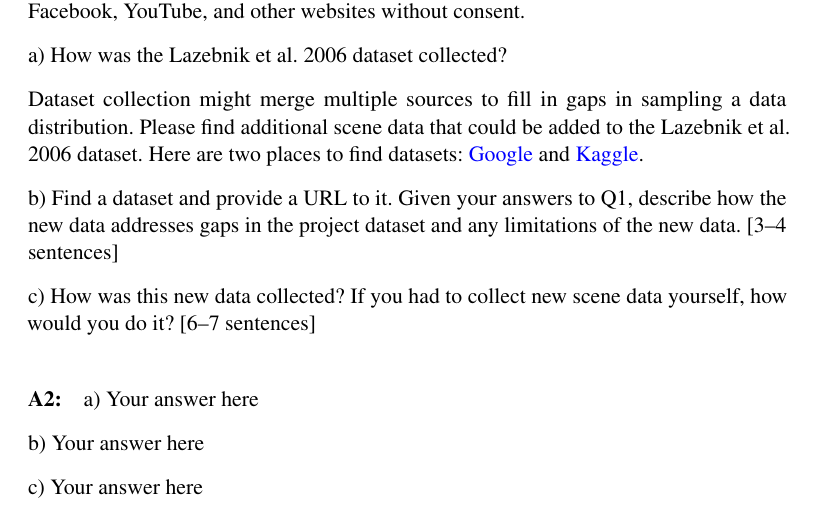
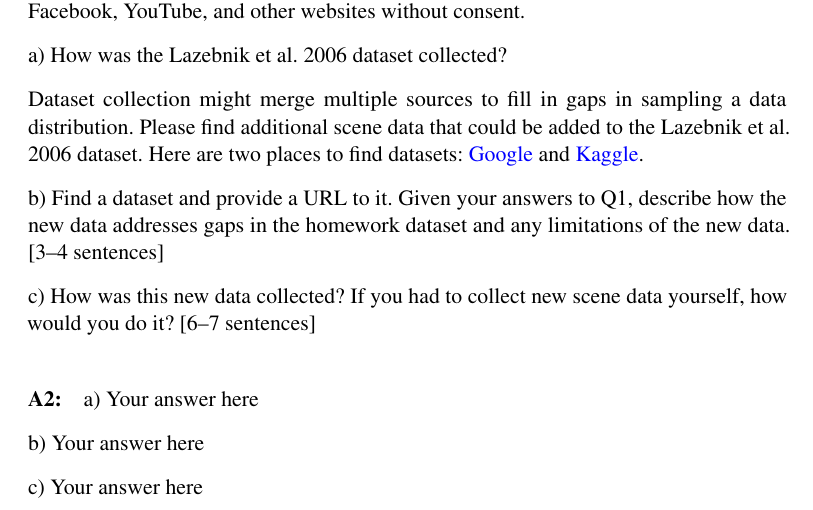
Before and after one commit to jmslezak01/Homework4_SceneClassification_Template, a LaTeX problem sheet (questions/Homework4_Questions_Template.tex): part of page 4 of 15, cut so that both start at the same text. Compiled offline with pdfLaTeX.

Commit message:
"project" --> "homework"

```diff
--- a/questions/Homework4_Questions_Template.tex
+++ b/questions/Homework4_Questions_Template.tex
@@ -131,7 +131,7 @@ a) How was the Lazebnik et al. 2006 dataset collected?
 
 Dataset collection might merge multiple sources to fill in gaps in sampling a data distribution. Please find additional scene data that could be added to the Lazebnik et al. 2006 dataset. Here are two places to find datasets: \href{https://datasetsearch.research.google.com}{Google} and \href{https://www.kaggle.com}{Kaggle}.
 
-b) Find a dataset and provide a URL to it. Given your answers to Q1, describe how the new data addresses gaps in the project dataset and any limitations of the new data. [3--4 sentences]
+b) Find a dataset and provide a URL to it. Given your answers to Q1, describe how the new data addresses gaps in the homework dataset and any limitations of the new data. [3--4 sentences]
 
 c) How was this new data collected? If you had to collect new scene data yourself, how would you do it? [6--7 sentences]
 
```
Also changed, not shown: code/main.py (+2 -2 lines).
